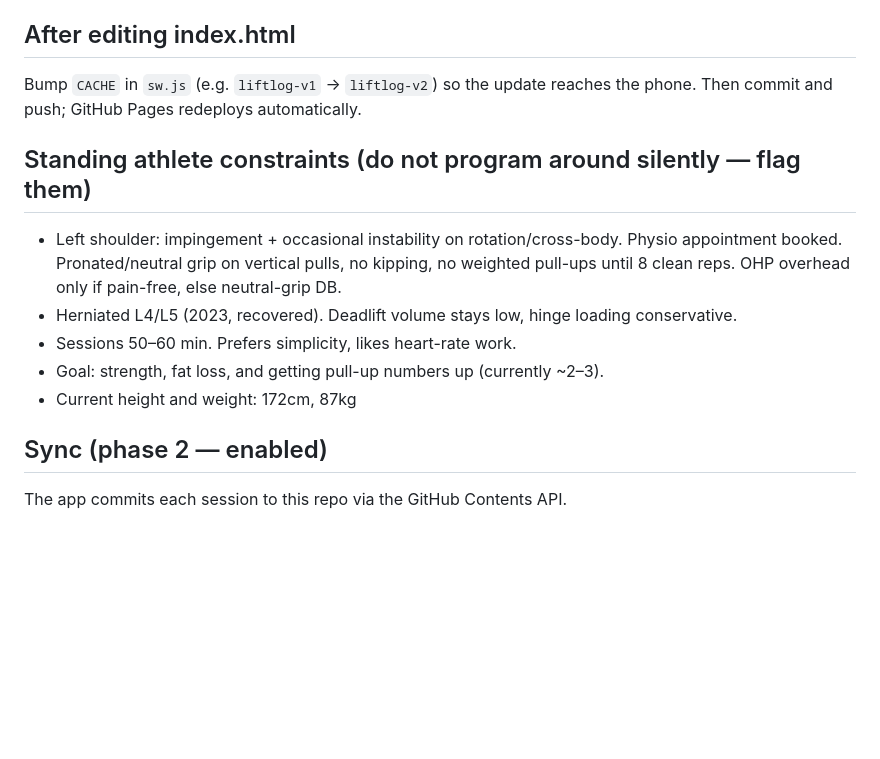
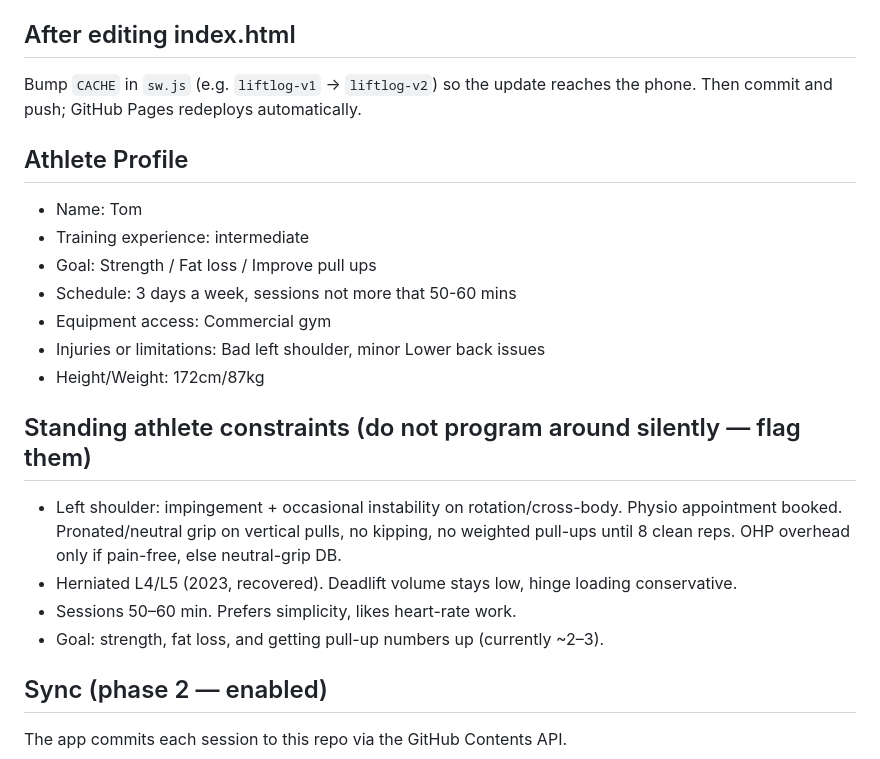
Before and after one commit to tombutler101/lift-logger, a Markdown page: CLAUDE.md, the part around the change. Drawn GitHub-style; blank space fills up the shorter version.

```diff
--- a/CLAUDE.md
+++ b/CLAUDE.md
@@ -27,6 +27,15 @@ each exercise is `{ n, sets, reps, w, step, bw?, secs?, mins?, cue?, flag? }`.
 Bump `CACHE` in `sw.js` (e.g. `liftlog-v1` → `liftlog-v2`) so the update
 reaches the phone. Then commit and push; GitHub Pages redeploys automatically.
 
+## Athlete Profile
+- Name: Tom
+- Training experience:  intermediate
+- Goal: Strength / Fat loss / Improve pull ups
+- Schedule: 3 days a week, sessions not more that 50-60 mins
+- Equipment access: Commercial gym
+- Injuries or limitations: Bad left shoulder, minor Lower back issues
+- Height/Weight: 172cm/87kg
+
 ## Standing athlete constraints (do not program around silently — flag them)
 - Left shoulder: impingement + occasional instability on rotation/cross-body.
   Physio appointment booked. Pronated/neutral grip on vertical pulls, no
@@ -36,7 +45,6 @@ reaches the phone. Then commit and push; GitHub Pages redeploys automatically.
   conservative.
 - Sessions 50–60 min. Prefers simplicity, likes heart-rate work.
 - Goal: strength, fat loss, and getting pull-up numbers up (currently ~2–3).
-- Current height and weight: 172cm, 87kg
 
 ## Sync (phase 2 — enabled)
 The app commits each session to this repo via the GitHub Contents API.
```
